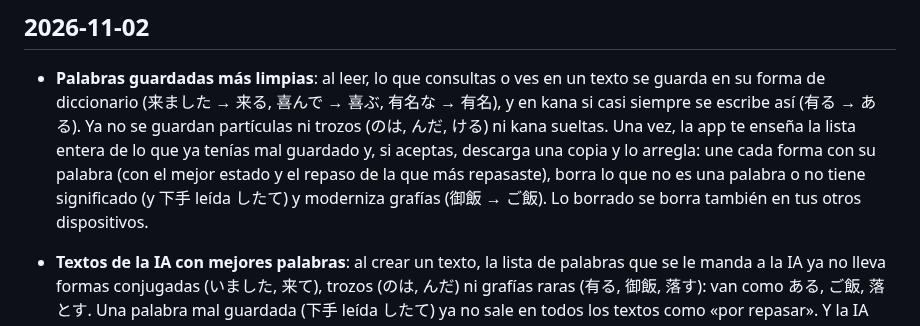
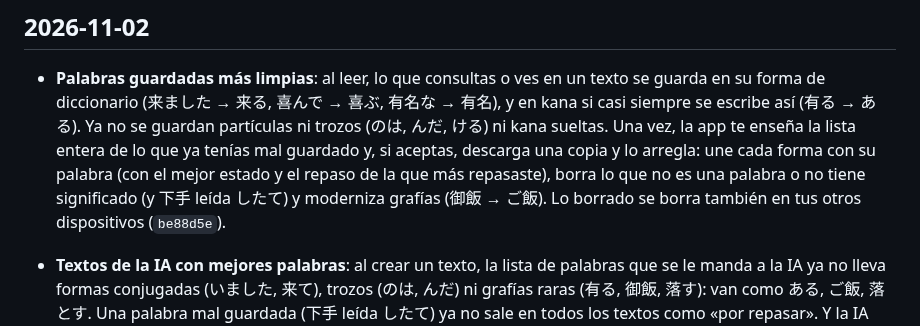
Before and after one commit to javier9302/kanji-learning-app, a Markdown page: CHANGELOG.md, the part around the change. Rendered like a GitHub page.

Commit message:
CHANGELOG: hash de la etapa 2 (palabras guardadas)
Co-Authored-By: Claude Opus 5.5 <noreply@anthropic.com>
Claude-Session: https://claude.ai/code/session_01F7MsSgcaa5kgGdwc9ByK9J

```diff
--- a/CHANGELOG.md
+++ b/CHANGELOG.md
@@ -12,7 +12,7 @@ Cómo funciona todo hoy: [docs/COMO-FUNCIONA.md](docs/COMO-FUNCIONA.md).
   Una vez, la app te enseña la lista entera de lo que ya tenías mal guardado y, si aceptas,
   descarga una copia y lo arregla: une cada forma con su palabra (con el mejor estado y el repaso
   de la que más repasaste), borra lo que no es una palabra o no tiene significado (y 下手 leída
-  したて) y moderniza grafías (御飯 → ご飯). Lo borrado se borra también en tus otros dispositivos.
+  したて) y moderniza grafías (御飯 → ご飯). Lo borrado se borra también en tus otros dispositivos (`be88d5e`).
 
 - **Textos de la IA con mejores palabras**: al crear un texto, la lista de palabras que se le manda
   a la IA ya no lleva formas conjugadas (いました, 来て), trozos (のは, んだ) ni grafías raras
```
